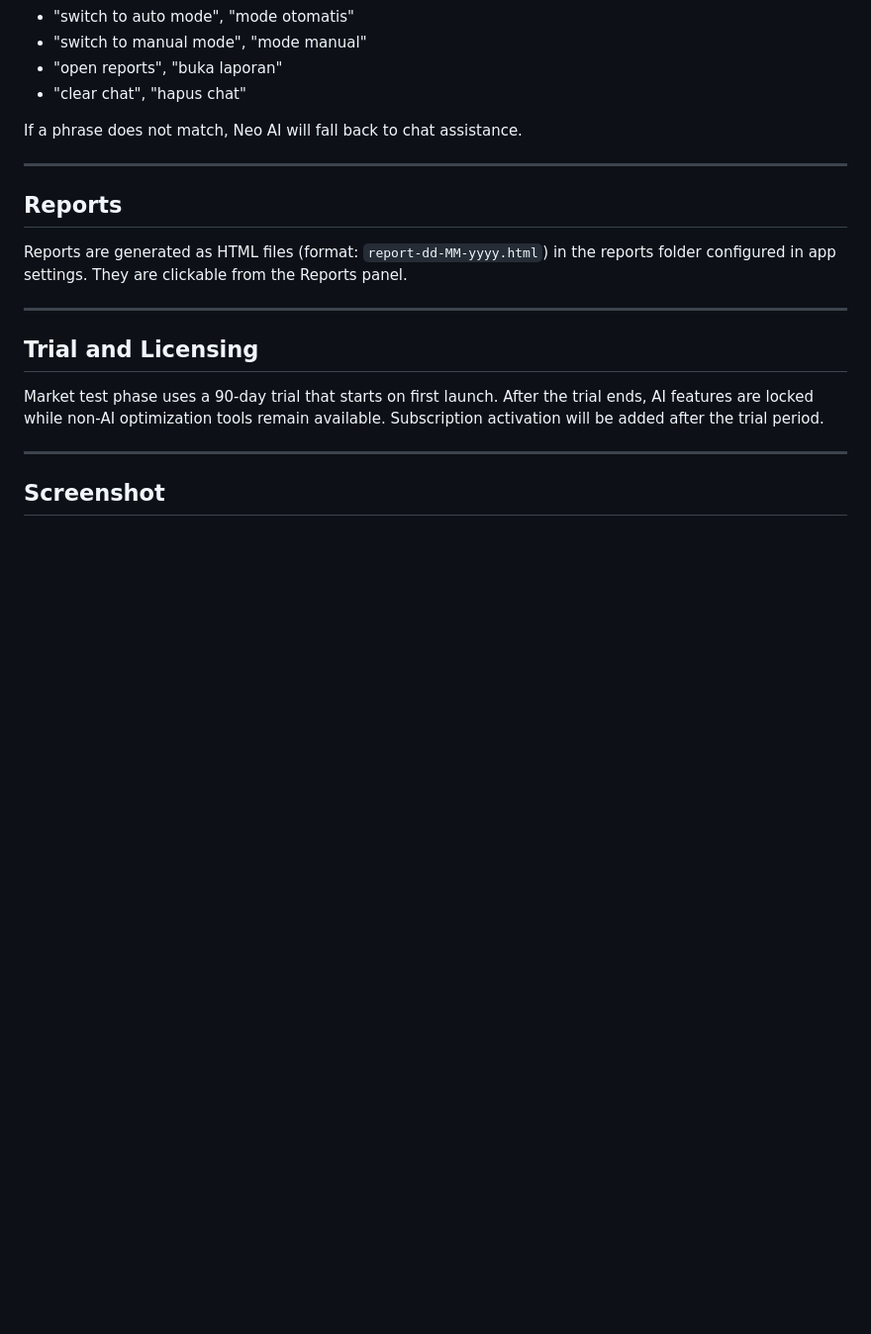
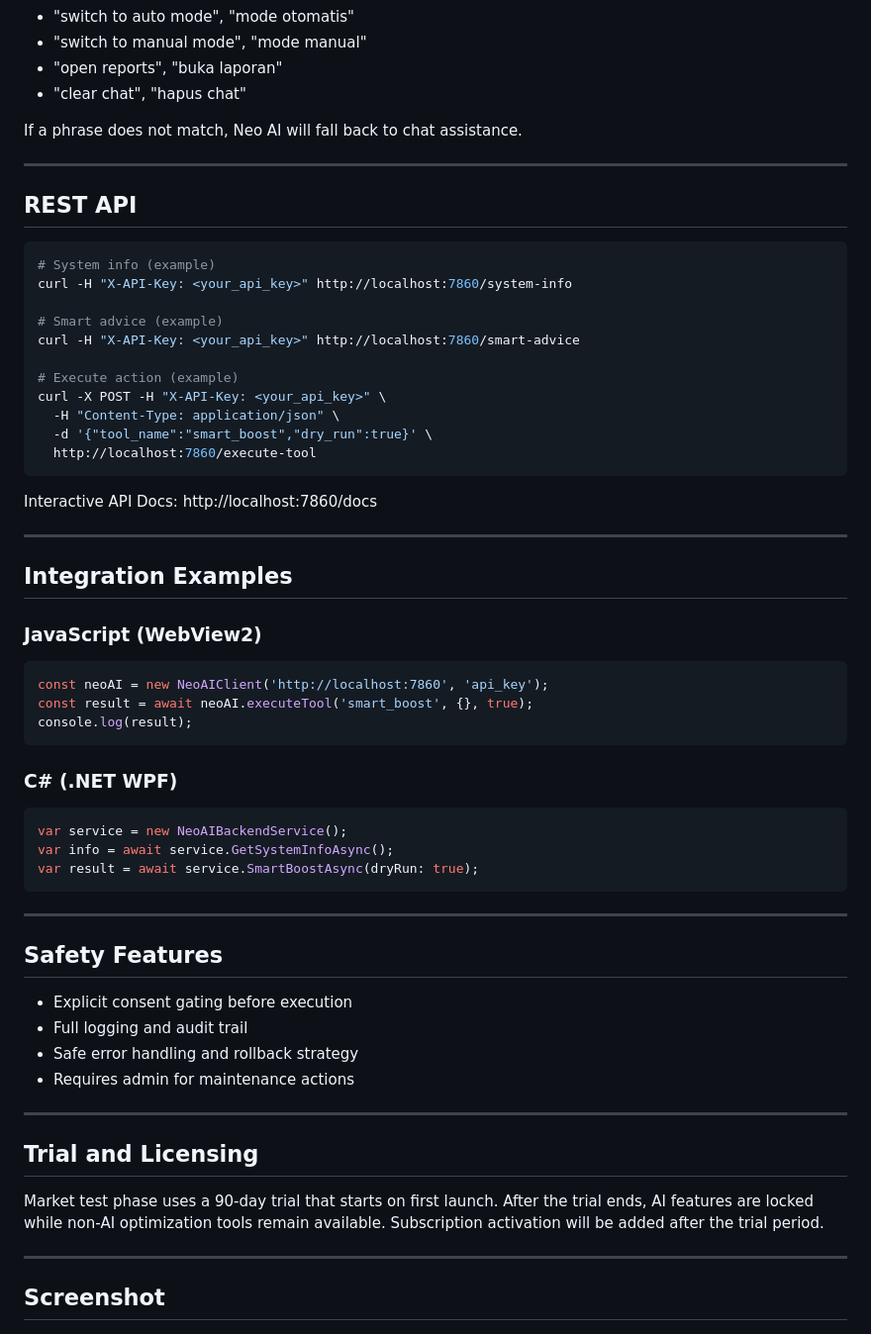
Before and after one commit to NeoOptimize/NeoOptimize, a Markdown page: README.md, the part around one of its changes. Shown at 99% size. GitHub-like rendering; blank space fills up the shorter version.

````diff
--- a/README.md
+++ b/README.md
@@ -83,9 +123,50 @@ If a phrase does not match, Neo AI will fall back to chat assistance.
 
 ---
 
-## Reports
+## REST API
 
-Reports are generated as HTML files (format: `report-dd-MM-yyyy.html`) in the reports folder configured in app settings. They are clickable from the Reports panel.
+```bash
+# System info (example)
+curl -H "X-API-Key: <your_api_key>" http://localhost:7860/system-info
+
+# Smart advice (example)
+curl -H "X-API-Key: <your_api_key>" http://localhost:7860/smart-advice
+
+# Execute action (example)
+curl -X POST -H "X-API-Key: <your_api_key>" \
+  -H "Content-Type: application/json" \
+  -d '{"tool_name":"smart_boost","dry_run":true}' \
+  http://localhost:7860/execute-tool
+```
+
+Interactive API Docs: http://localhost:7860/docs
+
+---
+
+## Integration Examples
+
+### JavaScript (WebView2)
+```javascript
+const neoAI = new NeoAIClient('http://localhost:7860', 'api_key');
+const result = await neoAI.executeTool('smart_boost', {}, true);
+console.log(result);
+```
+
+### C# (.NET WPF)
+```csharp
+var service = new NeoAIBackendService();
+var info = await service.GetSystemInfoAsync();
+var result = await service.SmartBoostAsync(dryRun: true);
+```
+
+---
+
+## Safety Features
+
+- Explicit consent gating before execution
+- Full logging and audit trail
+- Safe error handling and rollback strategy
+- Requires admin for maintenance actions
 
 ---
 
````
Also changed, not shown: other parts of README.md (+81 -39 lines).
